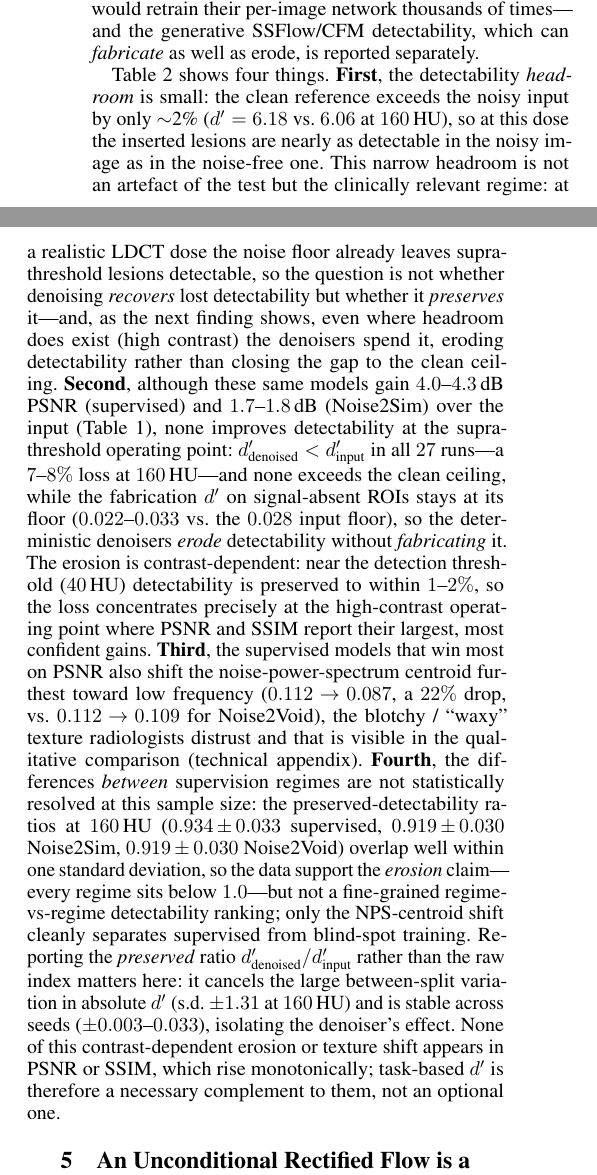
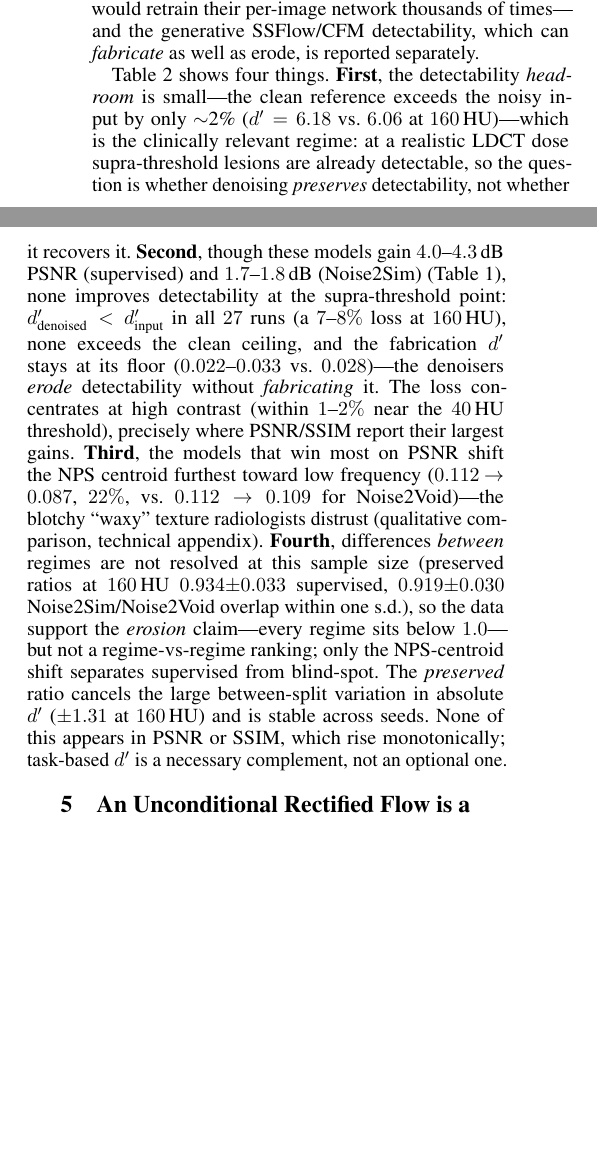
Before and after one commit to tsereda/CTDenoiser, a LaTeX paper (paper/main.tex): two parts of the columns of page 4 of 10, joined at a grey line, cut so that both start at the same text, the shorter picture padded with empty space. Compiled offline with pdfLaTeX.

Commit message:
paper: tighten detectability + discussion prose for 7-page fit (round 4)
Compress the detectability "four things" paragraph, the metric-selection and
limitations paragraphs (all numbers and citations retained), and shrink the
stacked steps figure to 0.74\textwidth. Targets the ~0.5-page overrun that left
the conclusion spilling onto page 8.

Co-Authored-By: Claude Opus 4.8 <noreply@anthropic.com>
Claude-Session: https://claude.ai/code/session_013qEdGF5KKDH9PPbwZjPozW

```diff
--- a/paper/main.tex
+++ b/paper/main.tex
@@ -523,47 +523,32 @@ separately.
   \end{tabular}
 \end{table*}
 
-Table~\ref{tab:detect} shows four things.
-\textbf{First}, the detectability
-\emph{headroom} is small: the clean reference exceeds the noisy input by only
-$\sim$2\% ($d' = 6.18$ vs.\ $6.06$ at $160$\,HU), so at this dose the inserted
-lesions are nearly as detectable in the noisy image as in the noise-free one.
-This narrow headroom is not an artefact of the test but the clinically relevant
-regime: at a realistic LDCT dose the noise floor already leaves supra-threshold
-lesions detectable, so the question is not whether denoising \emph{recovers} lost
-detectability but whether it \emph{preserves} it---and, as the next finding shows,
-even where headroom does exist (high contrast) the denoisers spend it, eroding
-detectability rather than closing the gap to the clean ceiling.
-\textbf{Second}, although these same models gain $4.0$--$4.3$\,dB PSNR
-(supervised) and $1.7$--$1.8$\,dB (Noise2Sim) over the input
-(Table~\ref{tab:results}), none improves detectability at the
-supra-threshold operating point: $d'_\text{denoised} < d'_\text{input}$ in all
-$27$ runs---a $7$--$8\%$ loss at $160$\,HU---and none exceeds the clean ceiling,
-while the fabrication $d'$ on signal-absent ROIs stays at its floor
-($0.022$--$0.033$ vs.\ the $0.028$ input floor), so the deterministic denoisers
-\emph{erode} detectability without \emph{fabricating} it.  The erosion is
-contrast-dependent: near the detection threshold ($40$\,HU) detectability is
-preserved to within $1$--$2\%$, so the loss concentrates precisely at the
-high-contrast operating point where PSNR and SSIM report their largest, most
-confident gains.  \textbf{Third}, the supervised models that win most on PSNR
-also shift the noise-power-spectrum centroid furthest toward low frequency
-($0.112 \!\to\! 0.087$, a $22\%$ drop, vs.\ $0.112 \!\to\! 0.109$ for
-Noise2Void), the blotchy / ``waxy'' texture radiologists distrust and that is
-visible in the qualitative comparison (technical appendix).
-\textbf{Fourth}, the differences \emph{between} supervision regimes are not
-statistically resolved at this sample size: the preserved-detectability ratios
-at $160$\,HU ($0.934\,{\pm}\,0.033$ supervised, $0.919\,{\pm}\,0.030$
-Noise2Sim, $0.919\,{\pm}\,0.030$ Noise2Void) overlap well within one standard
-deviation, so the data support the \emph{erosion} claim---every regime sits
-below $1.0$---but not a fine-grained regime-vs-regime detectability ranking;
-only the NPS-centroid shift cleanly separates supervised from blind-spot
-training.  Reporting the \emph{preserved} ratio
-$d'_\text{denoised}/d'_\text{input}$ rather than the raw index matters here: it
-cancels the large between-split variation in absolute $d'$ (s.d.\ $\pm1.31$ at
-$160$\,HU) and is stable across seeds ($\pm0.003$--$0.033$), isolating the
-denoiser's effect.  None of this contrast-dependent erosion or texture shift
-appears in PSNR or SSIM, which rise monotonically; task-based $d'$ is therefore
-a necessary complement to them, not an optional one.
+Table~\ref{tab:detect} shows four things.  \textbf{First}, the detectability
+\emph{headroom} is small---the clean reference exceeds the noisy input by only
+$\sim$2\% ($d'=6.18$ vs.\ $6.06$ at $160$\,HU)---which is the clinically relevant
+regime: at a realistic LDCT dose supra-threshold lesions are already detectable,
+so the question is whether denoising \emph{preserves} detectability, not whether
+it recovers it.  \textbf{Second}, though these models gain $4.0$--$4.3$\,dB PSNR
+(supervised) and $1.7$--$1.8$\,dB (Noise2Sim) (Table~\ref{tab:results}), none
+improves detectability at the supra-threshold point:
+$d'_\text{denoised}<d'_\text{input}$ in all $27$ runs (a $7$--$8\%$ loss at
+$160$\,HU), none exceeds the clean ceiling, and the fabrication $d'$ stays at its
+floor ($0.022$--$0.033$ vs.\ $0.028$)---the denoisers \emph{erode} detectability
+without \emph{fabricating} it.  The loss concentrates at high contrast (within
+$1$--$2\%$ near the $40$\,HU threshold), precisely where PSNR/SSIM report their
+largest gains.  \textbf{Third}, the models that win most on PSNR shift the NPS
+centroid furthest toward low frequency ($0.112\!\to\!0.087$, $22\%$, vs.\
+$0.112\!\to\!0.109$ for Noise2Void)---the blotchy ``waxy'' texture radiologists
+distrust (qualitative comparison, technical appendix).  \textbf{Fourth},
+differences \emph{between} regimes are not resolved at this sample size (preserved
+ratios at $160$\,HU $0.934{\pm}0.033$ supervised, $0.919{\pm}0.030$
+Noise2Sim/Noise2Void overlap within one s.d.), so the data support the
+\emph{erosion} claim---every regime sits below $1.0$---but not a regime-vs-regime
+ranking; only the NPS-centroid shift separates supervised from blind-spot.  The
+\emph{preserved} ratio cancels the large between-split variation in absolute $d'$
+($\pm1.31$ at $160$\,HU) and is stable across seeds.  None of this appears in PSNR
+or SSIM, which rise monotonically; task-based $d'$ is a necessary complement, not
+an optional one.
 
 % -----------------------------------------------------------------------
 \section{An Unconditional Rectified Flow is a One-Step Noise2Noise Denoiser}
```
Also changed, not shown: paper/main.tex (62 more changed lines).
